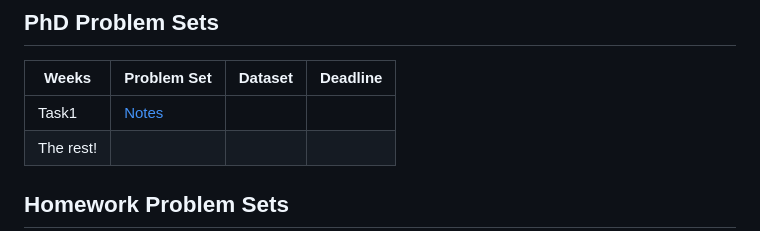
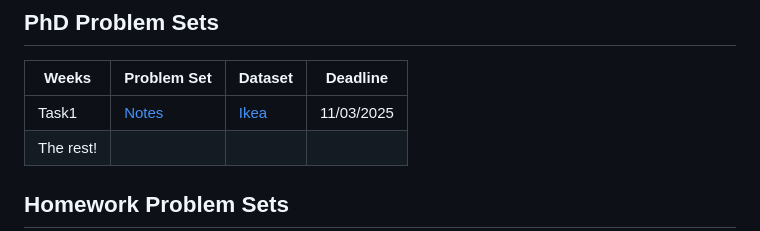
Before and after one commit to dangkh/COMP4010-COMP5010--Spring25, a Markdown page: README.md, the part around the change. Drawn GitHub-style.

```diff
--- a/README.md
+++ b/README.md
@@ -22,7 +22,7 @@ To get started, you will need to install R and RStudio:
 ## PhD Problem Sets
 | Weeks | Problem Set | Dataset | Deadline |
 | --- | --- | --- | --- |
-| Task1 | [Notes](PhD/Task1) | | |
+| Task1 | [Notes](PhD/Task1) | [Ikea](PhD/Task1/ikea_data.csv)|11/03/2025 |
 | The rest! |
 
 ## Homework Problem Sets
```
